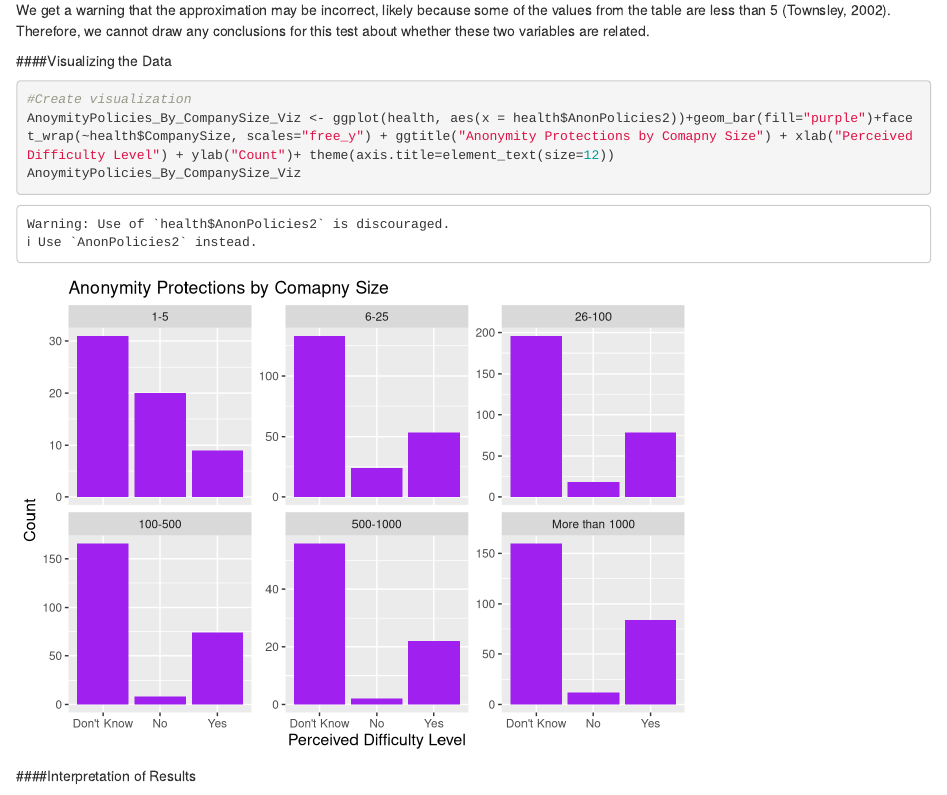
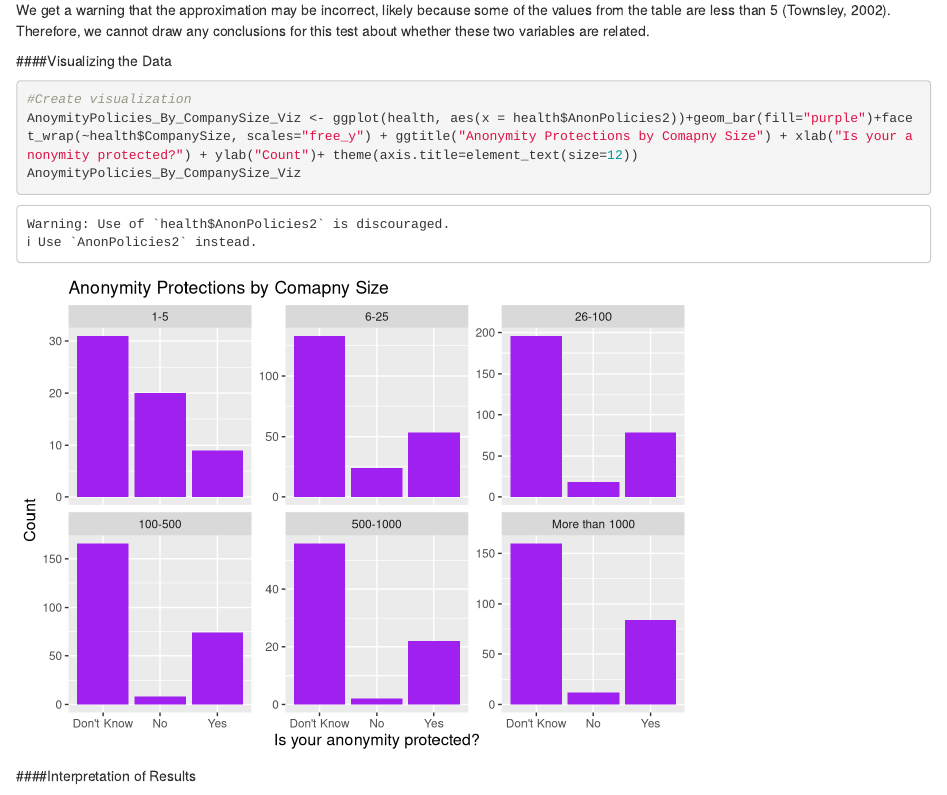
Before and after one commit to shrutih17/INFM600project, an R Markdown document (Visualizations/Draft Visualizations Template.Rmd): the page in a window 1100 px wide, from 16180 px down. Rendered offline with R 4.5, knitr and Pandoc, with nearby package versions; drawn as R Markdown's standard HTML page in place of the format the file asks for.

Commit message:
Corrected anon policies by company size visualization
X axis label was wrong

````diff
--- a/Visualizations/Draft Visualizations Template.Rmd
+++ b/Visualizations/Draft Visualizations Template.Rmd
@@ -337,7 +337,7 @@ We get a warning that the approximation may be incorrect, likely because some of
 
 ```{r}
 #Create visualization
-AnoymityPolicies_By_CompanySize_Viz <- ggplot(health, aes(x = health$AnonPolicies2))+geom_bar(fill="purple")+facet_wrap(~health$CompanySize, scales="free_y") + ggtitle("Anonymity Protections by Comapny Size") + xlab("Perceived Difficulty Level") + ylab("Count")+ theme(axis.title=element_text(size=12))
+AnoymityPolicies_By_CompanySize_Viz <- ggplot(health, aes(x = health$AnonPolicies2))+geom_bar(fill="purple")+facet_wrap(~health$CompanySize, scales="free_y") + ggtitle("Anonymity Protections by Comapny Size") + xlab("Is your anonymity protected?") + ylab("Count")+ theme(axis.title=element_text(size=12))
 AnoymityPolicies_By_CompanySize_Viz
 ```
 
````
Also changed, not shown: 1 other file.
